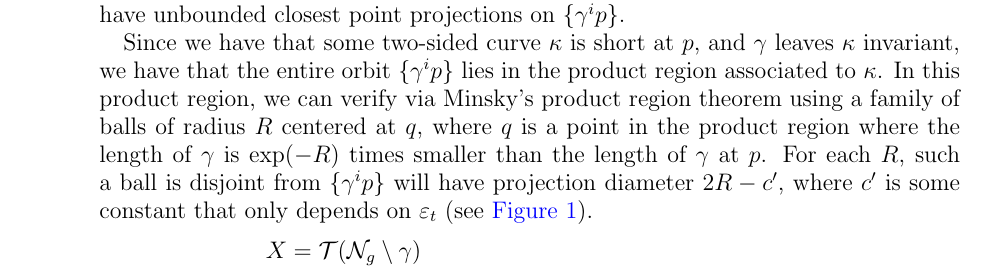
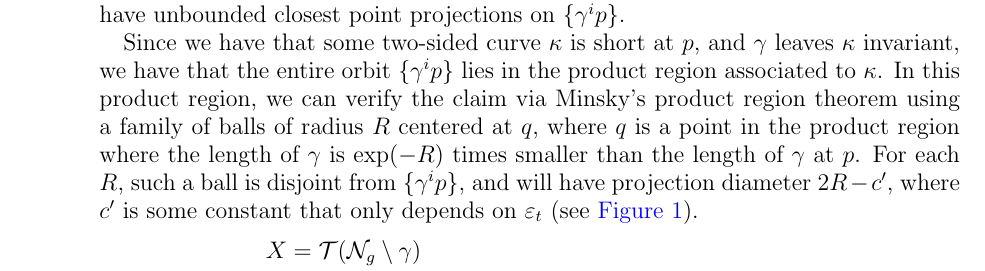
Before and after one commit to sayantangkhan/geodesics-in-thin-part, a LaTeX paper (main.tex, which reads weak-convex-core.tex): part of page 18 of 60, cut so that both start at the same text. Compiled offline with pdfLaTeX.

Commit message:
Fixed a couple of typos

```diff
--- a/weak-convex-core.tex
+++ b/weak-convex-core.tex
@@ -244,8 +244,8 @@ We now also provide a partial classification of the \emph{strongly contracting}
     If not, we can create a new point $p^{\prime}$ where this is the case, and the orbits $\left\{ \gamma^i p \right\}$ and $\left\{ \gamma^i p^{\prime} \right\}$ have unbounded closed point projections onto each other, and if a family of balls has unbounded closest point projections on $\left\{ \gamma^i p^{\prime} \right\}$, it will also have unbounded closest point projections on $\left\{ \gamma^i p \right\}$.
 
     Since we have that some two-sided curve $\kappa$ is short at $p$, and $\gamma$ leaves $\kappa$ invariant, we have that the entire orbit $\left\{ \gamma^i p \right\}$ lies in the product region associated to $\kappa$.
-    In this product region, we can verify via Minsky's product region theorem using a family of balls of radius $R$ centered at $q$, where $q$ is a point in the product region where the length of $\gamma$ is $\exp(-R)$ times smaller than the length of $\gamma$ at $p$.
-    For each $R$, such a ball is disjoint from $\left\{ \gamma^i p \right\}$ will have projection diameter $2R - c^{\prime}$, where $c^{\prime}$ is some constant that only depends on $\vept$ (see \autoref{fig:non-contracting}).
+    In this product region, we can verify the claim via Minsky's product region theorem using a family of balls of radius $R$ centered at $q$, where $q$ is a point in the product region where the length of $\gamma$ is $\exp(-R)$ times smaller than the length of $\gamma$ at $p$.
+    For each $R$, such a ball is disjoint from $\left\{ \gamma^i p \right\}$, and will have projection diameter $2R - c^{\prime}$, where $c^{\prime}$ is some constant that only depends on $\vept$ (see \autoref{fig:non-contracting}).
     \begin{figure}[h]
       \centering
       \incfig[1]{non-contracting}
```
